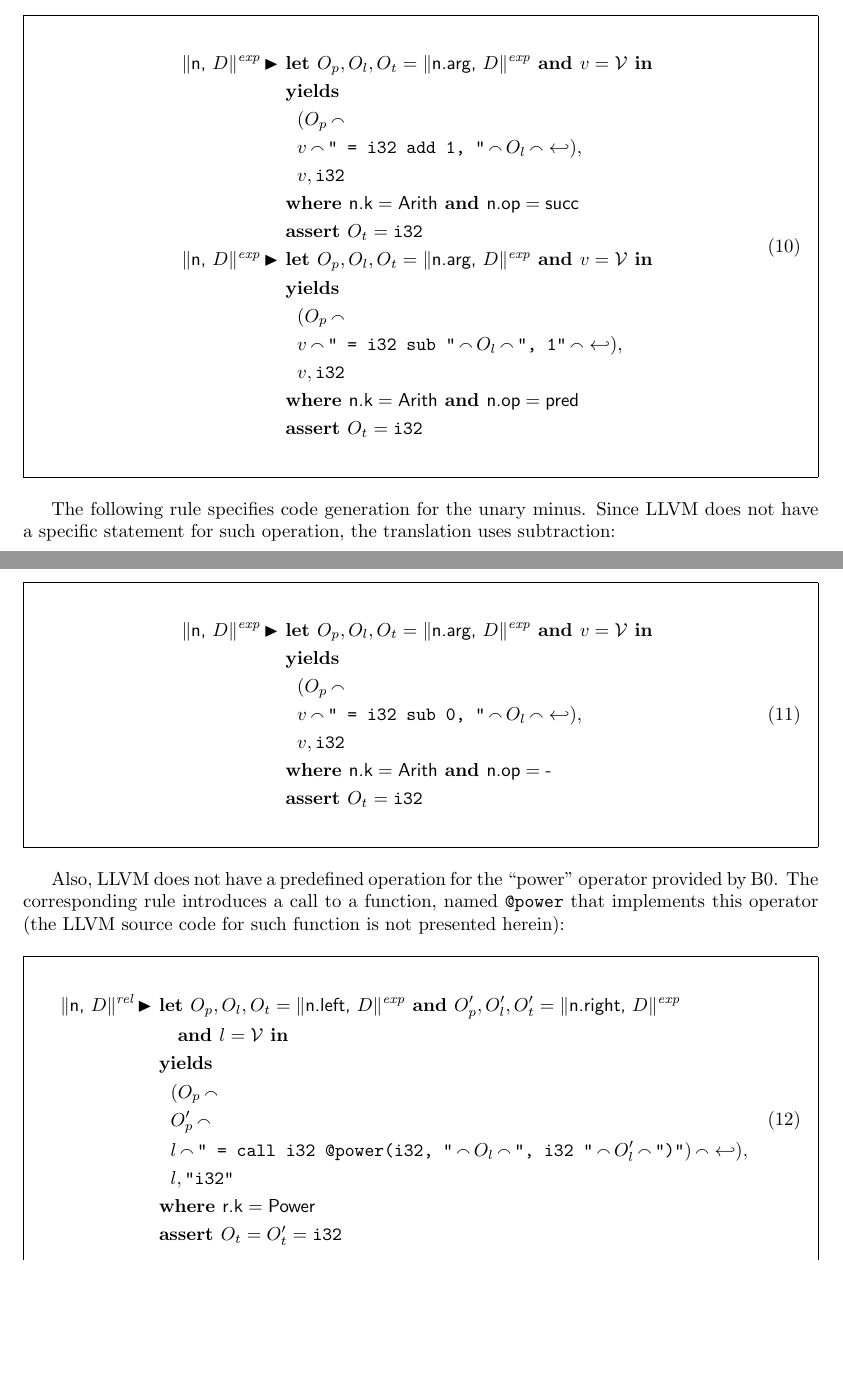
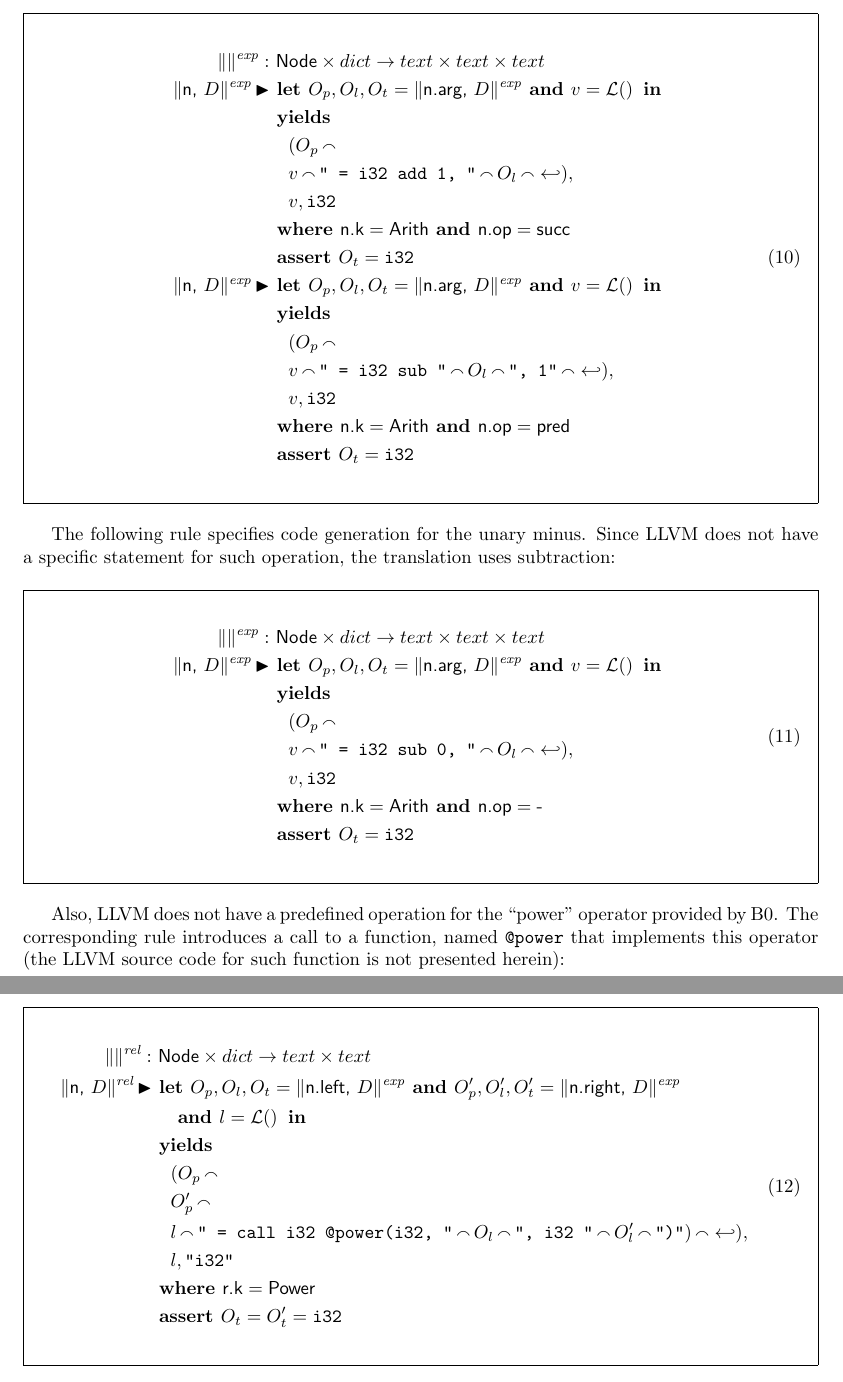
Before and after one commit to ValerioMedeiros/b2llvm, a LaTeX paper (b0-llvm.tex): two parts of pages 7 and 8 of 23 before the commit and two parts of pages 8 and 9 of 24 after it, joined at a grey line, cut at the place of the change, the shorter picture padded with empty space. Compiled offline with pdfLaTeX.

Commit message:
Adding some fix until 5.3 Relations

```diff
--- a/b0-llvm.tex
+++ b/b0-llvm.tex
@@ -354,6 +358,7 @@ Based on this definition, the translation of boolean literals is straightforward
 \begin{framed}
 \begin{align}
 \begin{split}
+  \trad{}{exp} : & \textsf{ Node} \times dict \rightarrow text \times text \times  text  \\
   \trad{n, $D$}{exp} \isdef & \textbf{ yields } \texttt{""}, D_{bool}(\textsf{n.val}), \texttt{"i1"} \\
   & \textbf{ where } \textsf{n.k} = \textsf{LitBool}
 \end{split}
@@ -365,6 +370,7 @@ same denotation in B0 and LLVM:
 \begin{framed}
 \begin{align}
 \begin{split}
+ \trad{}{exp} : & \textsf{ Node} \times dict \rightarrow text  \times text \times  text\\
   \trad{n, $D$}{exp} \isdef & \textbf{ yields } \texttt{""}, \textsf{n.val}, \texttt{"i32"} \\
   & \textbf{ where } \textsf{n.k} = \textsf{LitInt}
 \end{split}
@@ -378,6 +384,7 @@ also the corresponding LLVM data type:
 \begin{framed}
 \begin{align}
 \begin{split}
+  \trad{}{exp} : & \textsf{ Node} \times dict \rightarrow text \times text \times  text\\
   \trad{n, $D$}{exp} \isdef & \textbf{ yields } \texttt{""}, D(\textsf{n}), \trad{n.type}{type} \\
   & \textbf{ where } \textsf{n.k} = \textsf{Ident}
 \end{split}
@@ -403,3 +411,4 @@ the resulting value, and of its LLVM type):
+  \trad{}{exp} : & \textsf{ Node} \times dict  \rightarrow text \times text \times  text\\
   \trad{n, $D$}{exp} \isdef & \textbf{ let } O_p, O_l, O_t =
   \trad{n.left, $D$}{exp} \textbf{ and }
   O'_p, O'_l, O'_t = \trad{n.right, $D$}{exp} \\
@@ -421,8 +430,9 @@ generated code uses addition and subtraction:
 \begin{framed}
 \begin{align}
 \begin{split}
+ \trad{}{exp} : & \textsf{ Node} \times dict  \rightarrow text \times text \times  text\\
   \trad{n, $D$}{exp} \isdef & \textbf{ let } O_p, O_l, O_t =
-  \trad{n.arg, $D$}{exp} \textbf{ and } v = \mathcal{V} \textbf{ in } \\
+  \trad{n.arg, $D$}{exp} \textbf{ and } v = \name \textbf{ in } \\
   & \textbf{ yields} \\
   & \quad (O_p \conc \\
   & \quad v \conc \texttt{" = i32 add 1, "} \conc O_l \conc \nl), \\
@@ -430,7 +440,7 @@ generated code uses addition and subtraction:
   & \textbf{ where } \textsf{n.k} = \textsf{Arith} \textbf{ and } \textsf{n.op} = \textsf{succ} \\
   & \textbf{ assert } O_t = \texttt{i32} \\
   \trad{n, $D$}{exp} \isdef & \textbf{ let } O_p, O_l, O_t =
-  \trad{n.arg, $D$}{exp} \textbf{ and } v = \mathcal{V} \textbf{ in } \\
+  \trad{n.arg, $D$}{exp} \textbf{ and } v = \name \textbf{ in } \\
   & \textbf{ yields} \\
   & \quad (O_p \conc \\
   & \quad v \conc \texttt{" = i32 sub "} \conc O_l \conc \texttt{", 1"} \conc \nl), \\
@@ -447,8 +457,9 @@ operation, the translation uses subtraction:
 \begin{framed}
 \begin{align}
 \begin{split}
+ \trad{}{exp} : & \textsf{ Node} \times dict  \rightarrow text \times text \times  text\\
   \trad{n, $D$}{exp} \isdef & \textbf{ let } O_p, O_l, O_t =
-  \trad{n.arg, $D$}{exp} \textbf{ and } v = \mathcal{V} \textbf{ in } \\
+  \trad{n.arg, $D$}{exp} \textbf{ and } v = \name \textbf{ in } \\
   & \textbf{ yields} \\
   & \quad (O_p \conc \\
   & \quad v \conc \texttt{" = i32 sub 0, "} \conc O_l \conc \nl), \\
@@ -466,10 +477,11 @@ for such function is not presented herein):
 \begin{framed}
 \begin{align}
 \begin{split}
+ \trad{}{rel} : & \textsf{ Node} \times dict  \rightarrow text \times text \\
   \trad{n, $D$}{rel} \isdef & \textbf{ let } O_p, O_l, O_t =
   \trad{n.left, $D$}{exp} \textbf{ and }
   O'_p, O'_l, O'_t = \trad{n.right, $D$}{exp} \\
-  & \quad \textbf{ and } l = \mathcal{V} \textbf{ in } \\
+  & \quad \textbf{ and } l = \name \textbf{ in } \\
   & \textbf{ yields} \\
   & \quad (O_p \conc \\
   & \quad O'_p \conc \\
@@ -503,6 +515,7 @@ $$D_{op} = \{ = \mapsto \texttt{"eq"},
 \begin{framed}
 \begin{align}
 \begin{split}
+ \trad{}{rel} : & \textsf{ Node} \times dict  \rightarrow text \times text \\
   \trad{r, $D$}{rel} \isdef & \textbf{ let } O_p, O_l, O_t =
   \trad{r.left, $D$}{exp} \textbf{ and }
   O'_p, O'_l, O'_t = \trad{r.right, $D$}{exp} \\
```
Also changed, not shown: b0-llvm.tex (23 more changed lines).
